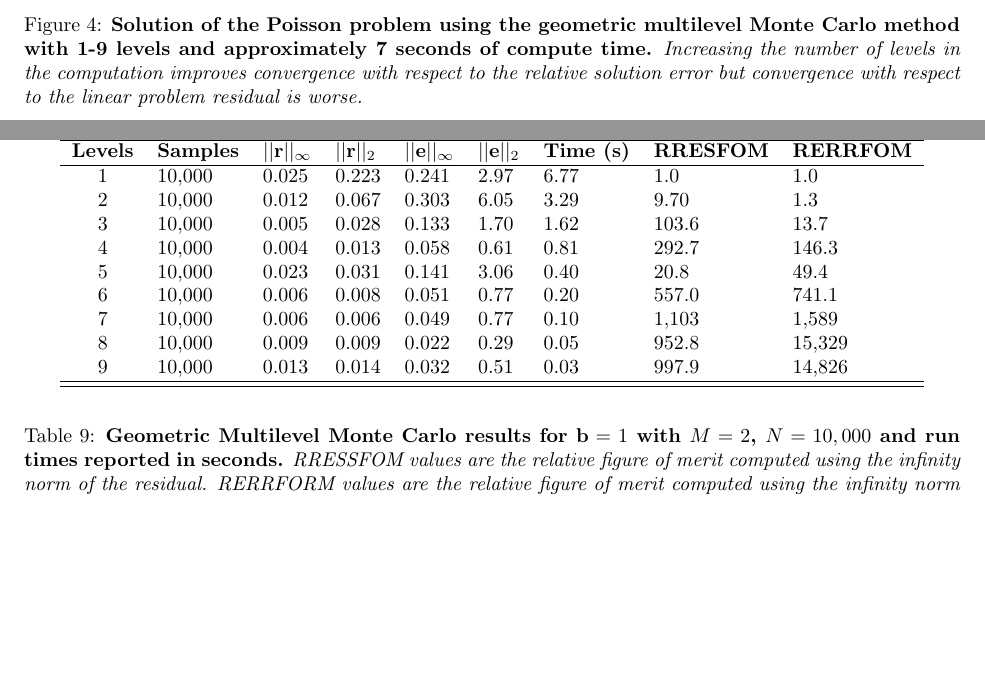
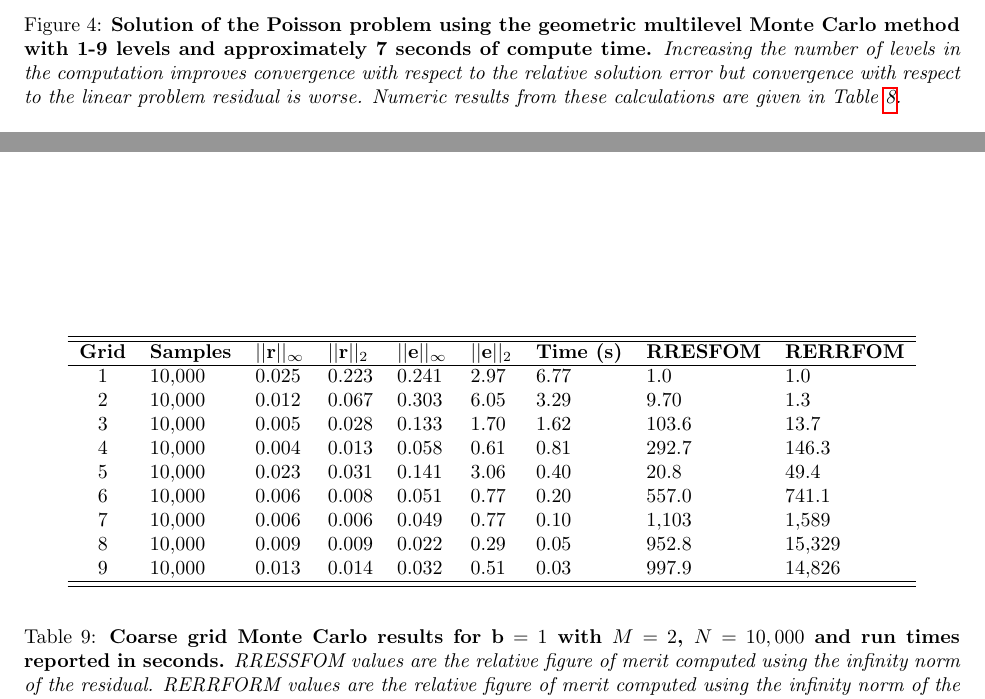
Before and after one commit to ORNL-CEES/MCREX, a LaTeX document (doc/coppermtn_multilevel/tech_report/multilevel_mc.tex): two parts of pages 11 and 12 of 15, joined at a grey line, cut so that both start at the same text, the shorter picture padded with empty space. The pictures show the PDF file doc/coppermtn_multilevel/tech_report/multilevel_mc.pdf that the author committed with the source.

Commit message:
fixing broken references in multilevel mc note

```diff
--- a/doc/coppermtn_multilevel/tech_report/multilevel_mc.tex
+++ b/doc/coppermtn_multilevel/tech_report/multilevel_mc.tex
@@ -774,8 +772,10 @@ norm computations.
       7 seconds of compute time.} \textit{Increasing the number of
       levels in the computation improves convergence with respect to
       the relative solution error but convergence with respect to the
-      linear problem residual is worse.}}
-  \label{fig:heterogenous_fixed_t}
+      linear problem residual is worse. Numeric results from these
+      calculations are given in
+      Table~\ref{tab:heterogeneous_fixed_t}.}}
+  \label{fig:heterogeneous_fixed_t}
 \end{figure}
 
 To show that the 1 level calculation will eventually converge to the
@@ -821,7 +821,7 @@ interpolation.
 \begin{table}[h!]
   \begin{center}
     \begin{tabular}{cllllllll}\hline\hline
-      \multicolumn{1}{c}{\textbf{Levels}} &
+      \multicolumn{1}{c}{\textbf{Grid}} &
       \multicolumn{1}{l}{\textbf{Samples}} &
       \multicolumn{1}{l}{\textbf{$||\ve{r}||_{\infty}$}} &
       \multicolumn{1}{l}{\textbf{$||\ve{r}||_{2}$}} &
@@ -844,7 +844,7 @@ interpolation.
       \hline\hline
     \end{tabular}
   \end{center}
-  \caption{\textbf{Geometric Multilevel Monte Carlo results for
+  \caption{\textbf{Coarse grid Monte Carlo results for
       $\ve{b} = 1$ with $M = 2$, $N = 10,000$ and run times reported
       in seconds.} \textit{RRESSFOM values are the relative figure of
       merit computed using the infinity norm of the residual. RERRFORM
@@ -858,37 +858,37 @@ interpolation.
   \centering
   \begin{subfigure}[b]{0.32\textwidth}
     \includegraphics[width=\textwidth]{7_sec_1_level.pdf}
-    \caption{\textbf{Level 1 solution.}}
+    \caption{\textbf{Grid 1 solution.}}
   \end{subfigure}
   \begin{subfigure}[b]{0.32\textwidth}
     \includegraphics[width=\textwidth]{cg_2_level.pdf}
-    \caption{\textbf{Level 2 solution.}}
+    \caption{\textbf{Grid 2 solution.}}
   \end{subfigure}
   \begin{subfigure}[b]{0.32\textwidth}
     \includegraphics[width=\textwidth]{cg_3_level.pdf}
-    \caption{\textbf{Level 3 solution.}}
+    \caption{\textbf{Grid 3 solution.}}
   \end{subfigure}
   \begin{subfigure}[b]{0.32\textwidth}
     \includegraphics[width=\textwidth]{cg_4_level.pdf}
-    \caption{\textbf{Level 4 solution.}}
+    \caption{\textbf{Grid 4 solution.}}
   \end{subfigure}
   \begin{subfigure}[b]{0.32\textwidth}
     \includegraphics[width=\textwidth]{cg_5_level.pdf}
-    \caption{\textbf{Level 5 solution.}}
+    \caption{\textbf{Grid 5 solution.}}
   \end{subfigure}
   \begin{subfigure}[b]{0.32\textwidth}
     \includegraphics[width=\textwidth]{cg_6_level.pdf}
-    \caption{\textbf{Level 6 solution.}}
+    \caption{\textbf{Grid 6 solution.}}
   \end{subfigure}
   \begin{subfigure}[b]{0.32\textwidth}
     \includegraphics[width=\textwidth]{cg_7_level.pdf}
-    \caption{\textbf{Level 7 solution.}}
+    \caption{\textbf{Grid 7 solution.}}
   \end{subfigure}
   \begin{subfigure}[b]{0.32\textwidth}
     \includegraphics[width=\textwidth]{cg_8_level.pdf}
-    \caption{\textbf{Level 8 solution.}}
+    \caption{\textbf{Grid 8 solution.}}
   \end{subfigure}
   \begin{subfigure}[b]{0.32\textwidth}
     \includegraphics[width=\textwidth]{cg_9_level.pdf}
-    \caption{\textbf{Level 9 solution.}}
+    \caption{\textbf{Grid 9 solution.}}
   \end{subfigure}
@@ -898,2 +895 @@ interpolation.
-      results in less time than fine grid solutions.}}
-  \label{fig:heterogenous_cg_solutions}
+  \caption{\textbf{Solution of the Poisson problem using geometric
@@ -900,3 +899,6 @@ interpolation.
+      solutions. Numeric results for these calculations are given in
+      Table~\ref{tab:heterogeneous_cg_solutions}.}}
+  \label{fig:heterogeneous_cg_solutions}
 \end{figure}
 
 %%---------------------------------------------------------------------------%%
```
Also changed, not shown: doc/coppermtn_multilevel/tech_report/multilevel_mc.pdf, doc/coppermtn_multilevel/tech_report/multilevel_mc.tex (40 more changed lines).
